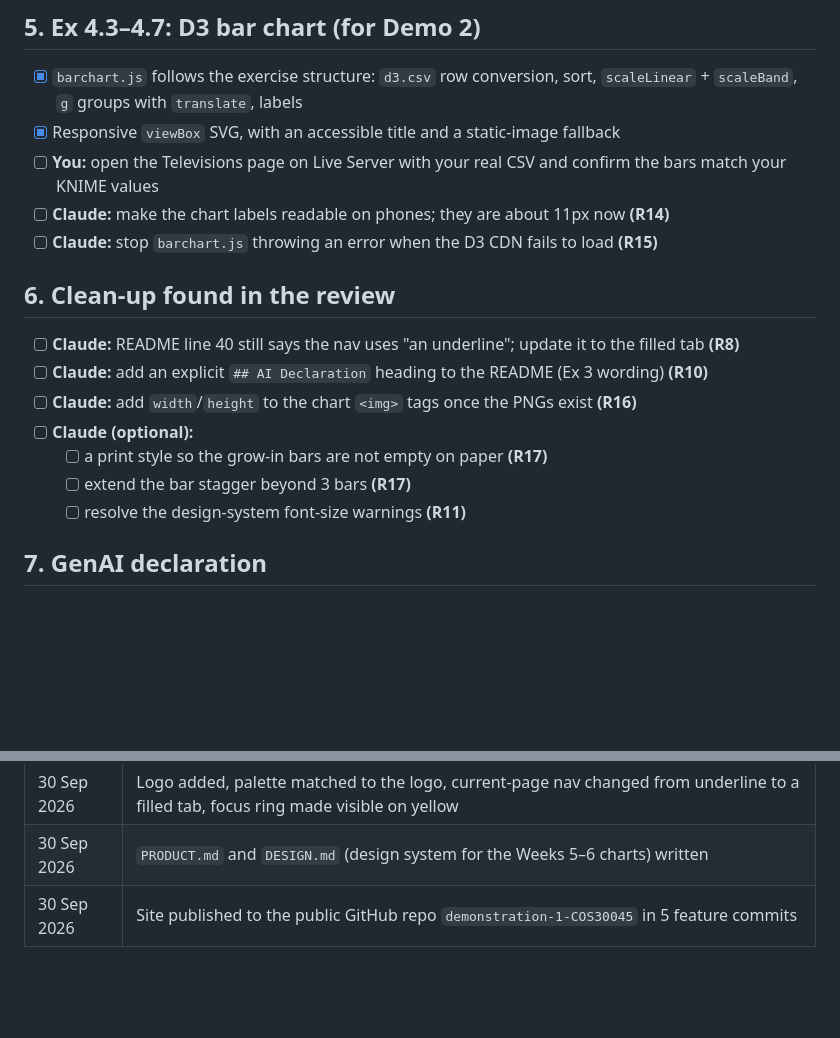
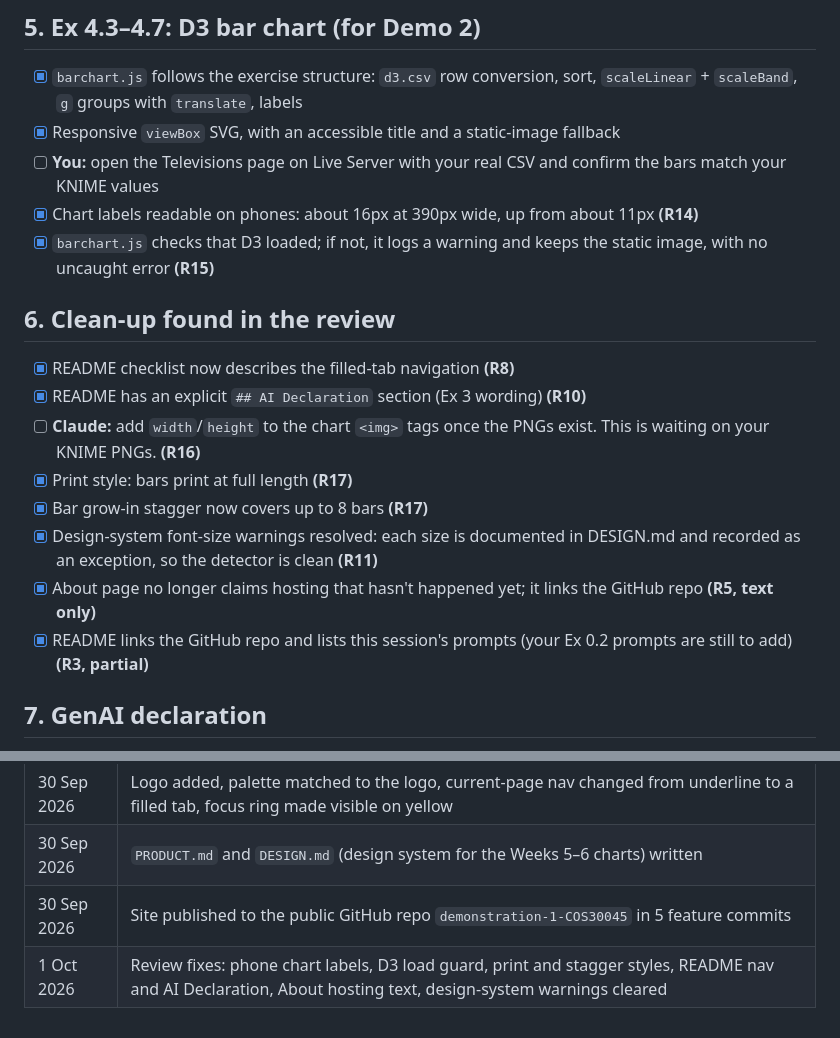
Before and after one commit to HienThong-vie/demonstration-1-COS30045, a Markdown page: PROGRESS.md, 2 parts joined by grey strips. GitHub-like rendering; blank space fills up the shorter version.

Commit message:
Tick review fixes in progress tracker
Co-Authored-By: Claude Opus 5.5 <noreply@anthropic.com>
Claude-Session: https://claude.ai/code/session_016t6BQqhgSUkMimUNeBhNrq

```diff
--- a/PROGRESS.md
+++ b/PROGRESS.md
@@ -87,18 +87,19 @@ Put the data in the workflow's `data/` folder and read it "relative to current w
 - [x] `barchart.js` follows the exercise structure: `d3.csv` row conversion, sort, `scaleLinear` + `scaleBand`, `g` groups with `translate`, labels
 - [x] Responsive `viewBox` SVG, with an accessible title and a static-image fallback
 - [ ] **You:** open the Televisions page on Live Server with your real CSV and confirm the bars match your KNIME values
-- [ ] **Claude:** make the chart labels readable on phones; they are about 11px now **(R14)**
-- [ ] **Claude:** stop `barchart.js` throwing an error when the D3 CDN fails to load **(R15)**
+- [x] Chart labels readable on phones: about 16px at 390px wide, up from about 11px **(R14)**
+- [x] `barchart.js` checks that D3 loaded; if not, it logs a warning and keeps the static image, with no uncaught error **(R15)**
 
 ## 6. Clean-up found in the review
 
-- [ ] **Claude:** README line 40 still says the nav uses "an underline"; update it to the filled tab **(R8)**
-- [ ] **Claude:** add an explicit `## AI Declaration` heading to the README (Ex 3 wording) **(R10)**
-- [ ] **Claude:** add `width`/`height` to the chart `<img>` tags once the PNGs exist **(R16)**
-- [ ] **Claude (optional):**
-  - [ ] a print style so the grow-in bars are not empty on paper **(R17)**
-  - [ ] extend the bar stagger beyond 3 bars **(R17)**
-  - [ ] resolve the design-system font-size warnings **(R11)**
+- [x] README checklist now describes the filled-tab navigation **(R8)**
+- [x] README has an explicit `## AI Declaration` section (Ex 3 wording) **(R10)**
+- [ ] **Claude:** add `width`/`height` to the chart `<img>` tags once the PNGs exist. This is waiting on your KNIME PNGs. **(R16)**
+- [x] Print style: bars print at full length **(R17)**
+- [x] Bar grow-in stagger now covers up to 8 bars **(R17)**
+- [x] Design-system font-size warnings resolved: each size is documented in DESIGN.md and recorded as an exception, so the detector is clean **(R11)**
+- [x] About page no longer claims hosting that hasn't happened yet; it links the GitHub repo **(R5, text only)**
+- [x] README links the GitHub repo and lists this session's prompts (your Ex 0.2 prompts are still to add) **(R3, partial)**
 
 ## 7. GenAI declaration
 
@@ -160,3 +161,4 @@ Put the data in the workflow's `data/` folder and read it "relative to current w
 | 30 Sep 2026 | Logo added, palette matched to the logo, current-page nav changed from underline to a filled tab, focus ring made visible on yellow |
 | 30 Sep 2026 | `PRODUCT.md` and `DESIGN.md` (design system for the Weeks 5–6 charts) written |
 | 30 Sep 2026 | Site published to the public GitHub repo `demonstration-1-COS30045` in 5 feature commits |
+| 1 Oct 2026 | Review fixes: phone chart labels, D3 load guard, print and stagger styles, README nav and AI Declaration, About hosting text, design-system warnings cleared |
```
